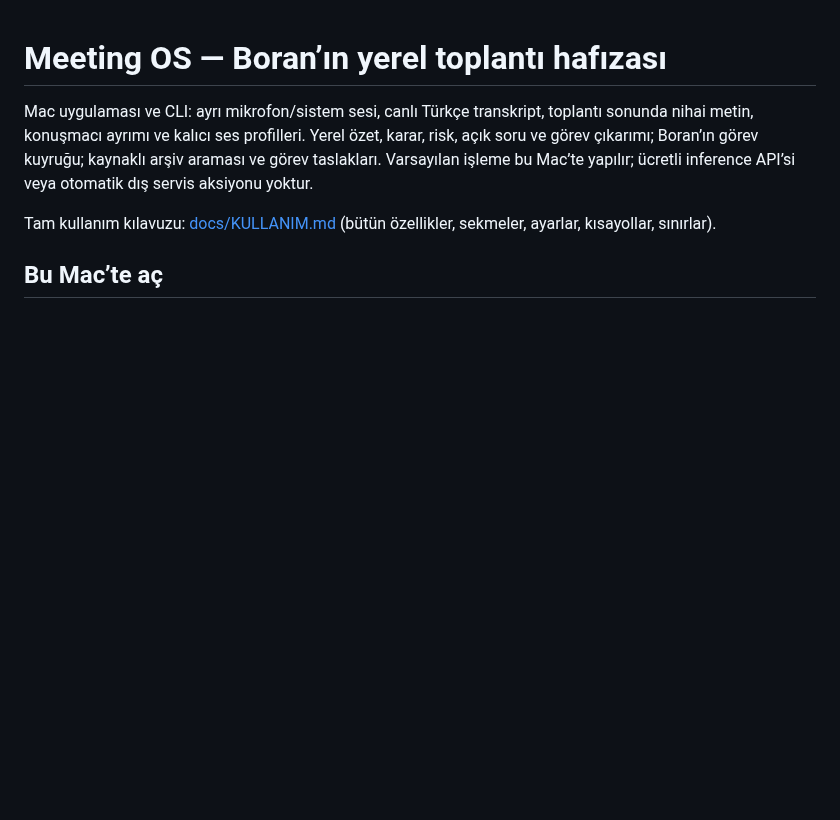
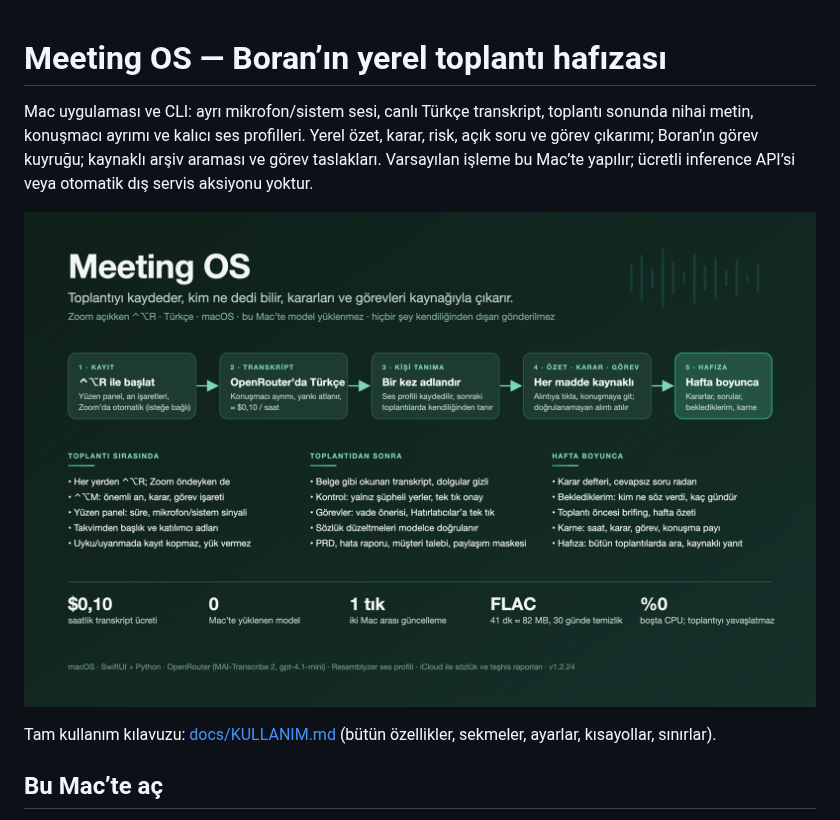
Before and after one commit to borankaraduman-star/meeting-os, a Markdown page: README.md, the part around the change. Rendered like a GitHub page; pictures changed too: docs/img/tanitim.png (added); blank space fills up the shorter version.

Commit message:
Docs: one-image overview poster (SVG + PNG)
Co-Authored-By: Claude Fable 5.1 <noreply@anthropic.com>
Claude-Session: https://claude.ai/code/session_01SNzUNRMGpkY7jrqULAoqR8

```diff
--- a/README.md
+++ b/README.md
@@ -5,6 +5,8 @@ toplantı sonunda nihai metin, konuşmacı ayrımı ve kalıcı ses
 profilleri. Yerel özet, karar, risk, açık soru ve görev çıkarımı; Boran’ın görev
 kuyruğu; kaynaklı arşiv araması ve görev taslakları. Varsayılan işleme bu Mac’te
 yapılır; ücretli inference API’si veya otomatik dış servis aksiyonu yoktur.
+
+![Meeting OS tek bakışta](docs/img/tanitim.png)
 
 Tam kullanım kılavuzu: [docs/KULLANIM.md](docs/KULLANIM.md) (bütün özellikler, sekmeler, ayarlar, kısayollar, sınırlar).
 
```
Also changed, not shown: 1 other file.
